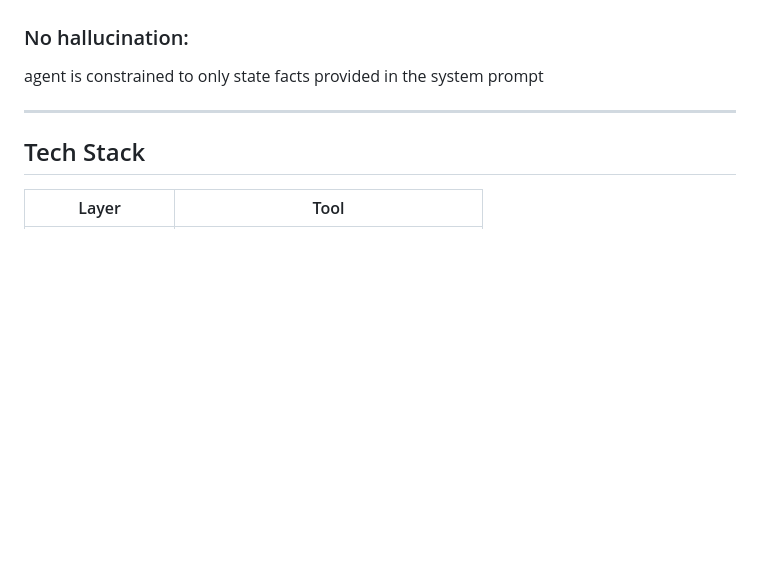
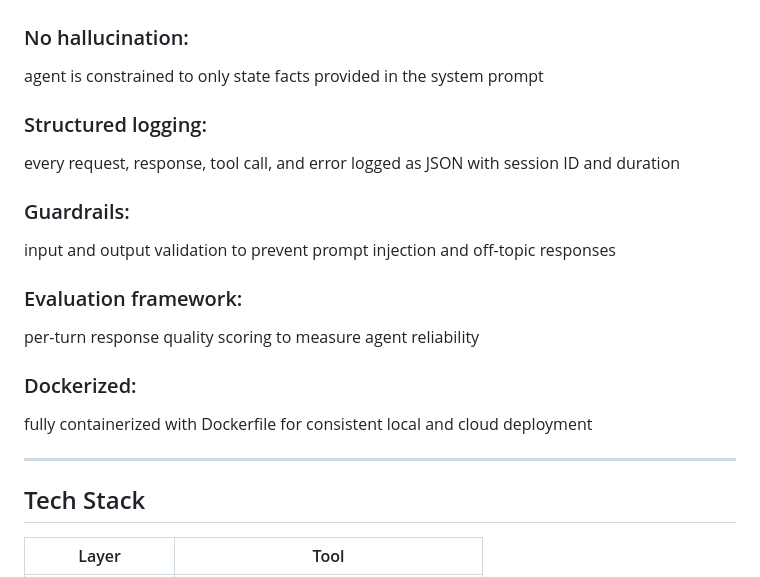
Before and after one commit to Yp3RR/Autonomous-real-estate-agentic-platform, a Markdown page: README.md, the part around the change. Drawn GitHub-style; blank space fills up the shorter version.

```diff
--- a/README.md
+++ b/README.md
@@ -41,6 +41,14 @@ lead score (0–100), interest level, objections raised, conversation summary
 full conversation context maintained across multiple turns
 ### No hallucination:
 agent is constrained to only state facts provided in the system prompt
+### Structured logging:
+every request, response, tool call, and error logged as JSON with session ID and duration
+### Guardrails:
+input and output validation to prevent prompt injection and off-topic responses
+### Evaluation framework:
+per-turn response quality scoring to measure agent reliability
+### Dockerized:
+fully containerized with Dockerfile for consistent local and cloud deployment
 
 ---
 
```
